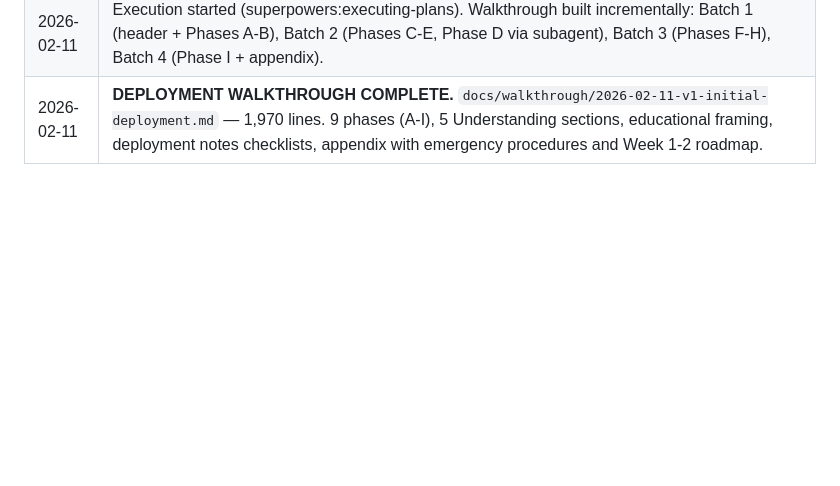
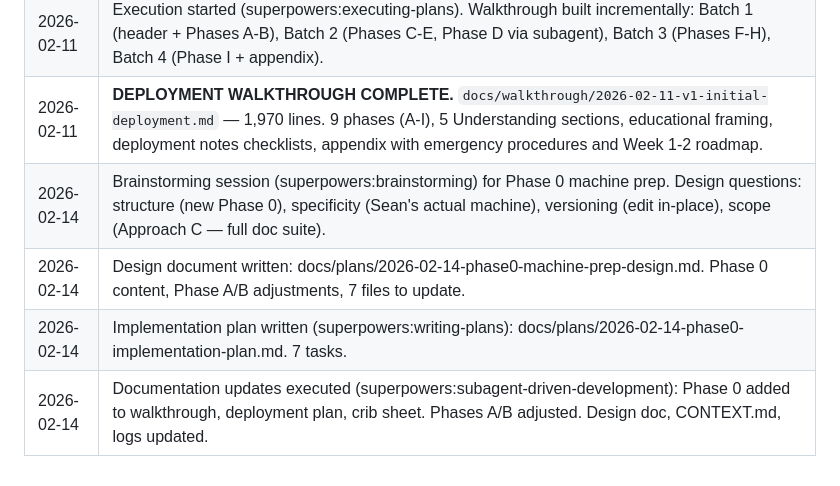
Before and after one commit to SeanECurrie/on-demand-curriculum, a Markdown page: activity-log.md, the part around the change. Rendered like a GitHub page; blank space fills up the shorter version.

Commit message:
docs: update CONTEXT.md, activity log, and intelligence log for Phase 0
Co-Authored-By: Claude Opus 4.6 <noreply@anthropic.com>

```diff
--- a/activity-log.md
+++ b/activity-log.md
@@ -53,3 +53,7 @@ Lightweight breadcrumbs. What happened, when.
 | 2026-02-11 | Implementation plan written (superpowers:writing-plans): docs/plans/2026-02-11-deployment-walkthrough-implementation.md. 11 tasks across 4 batches. |
 | 2026-02-11 | Execution started (superpowers:executing-plans). Walkthrough built incrementally: Batch 1 (header + Phases A-B), Batch 2 (Phases C-E, Phase D via subagent), Batch 3 (Phases F-H), Batch 4 (Phase I + appendix). |
 | 2026-02-11 | **DEPLOYMENT WALKTHROUGH COMPLETE.** `docs/walkthrough/2026-02-11-v1-initial-deployment.md` — 1,970 lines. 9 phases (A-I), 5 Understanding sections, educational framing, deployment notes checklists, appendix with emergency procedures and Week 1-2 roadmap. |
+| 2026-02-14 | Brainstorming session (superpowers:brainstorming) for Phase 0 machine prep. Design questions: structure (new Phase 0), specificity (Sean's actual machine), versioning (edit in-place), scope (Approach C — full doc suite). |
+| 2026-02-14 | Design document written: docs/plans/2026-02-14-phase0-machine-prep-design.md. Phase 0 content, Phase A/B adjustments, 7 files to update. |
+| 2026-02-14 | Implementation plan written (superpowers:writing-plans): docs/plans/2026-02-14-phase0-implementation-plan.md. 7 tasks. |
+| 2026-02-14 | Documentation updates executed (superpowers:subagent-driven-development): Phase 0 added to walkthrough, deployment plan, crib sheet. Phases A/B adjusted. Design doc, CONTEXT.md, logs updated. |
```
Also changed, not shown: CONTEXT.md (+4 -3 lines), intelligence-log.md (+1 -0 lines).
